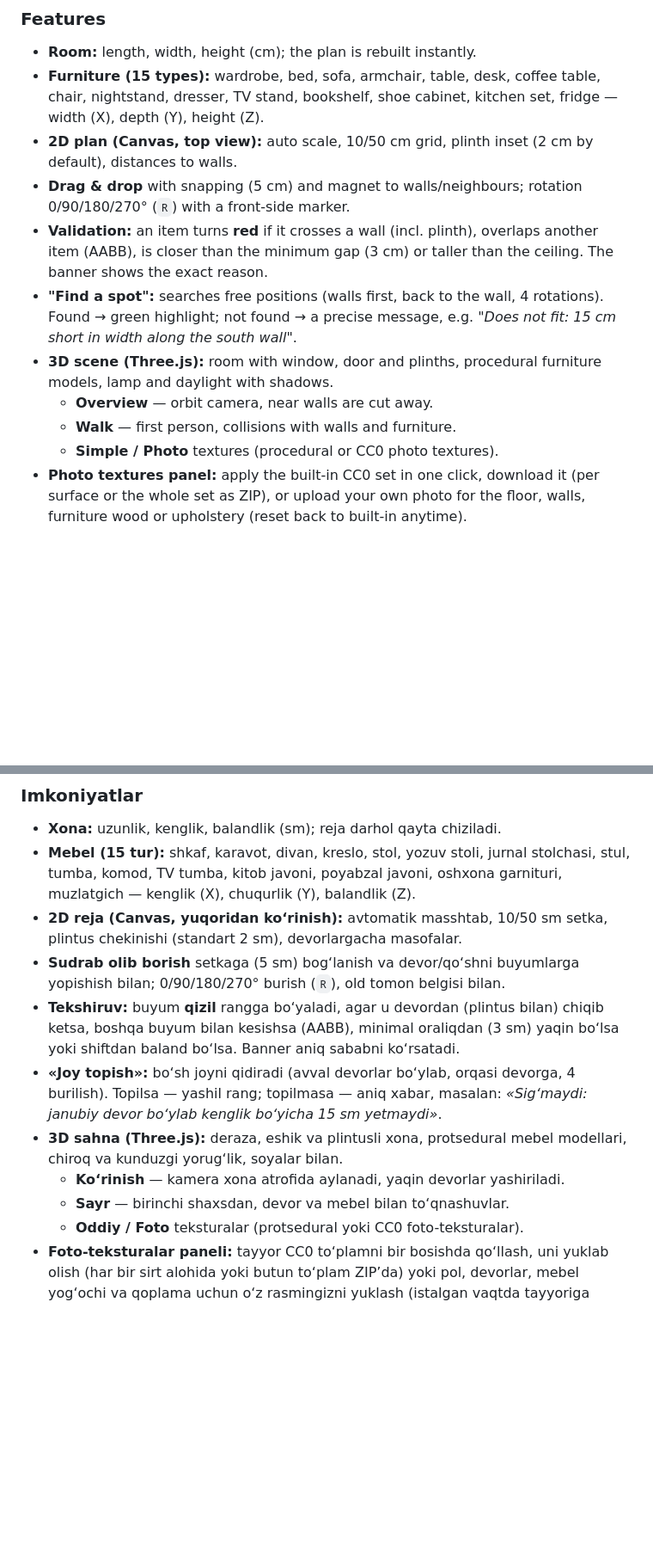
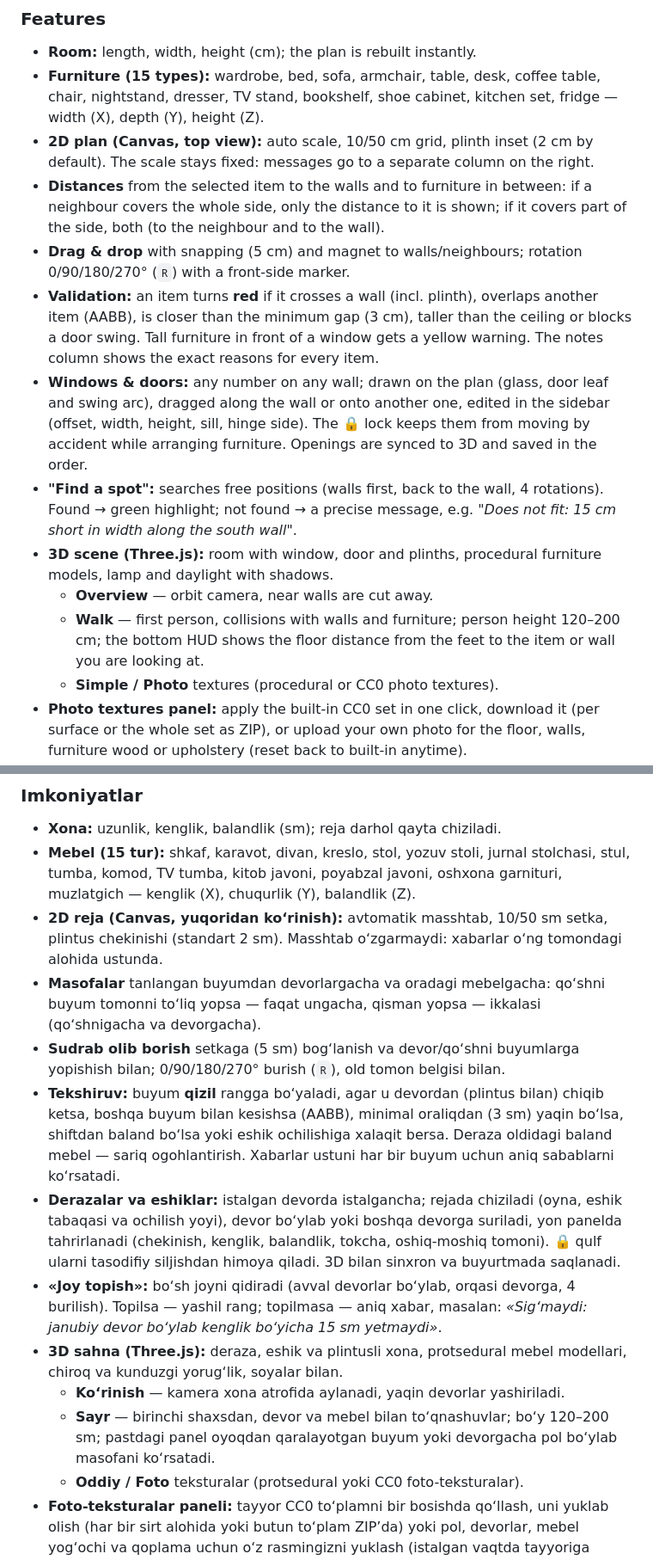
Before and after one commit to Askar-Turanazarov/3D-Furniture-Studio, a Markdown page: README.md, 2 parts joined by grey strips. Shown at 86% size. Drawn GitHub-style; blank space fills up the shorter version.

Commit message:
docs: readme for windows/doors, distances, walk height

```diff
--- a/README.md
+++ b/README.md
@@ -11,13 +11,15 @@ A web app for custom furniture: the client enters the room size and the furnitur
 ### Features
 - **Room:** length, width, height (cm); the plan is rebuilt instantly.
 - **Furniture (15 types):** wardrobe, bed, sofa, armchair, table, desk, coffee table, chair, nightstand, dresser, TV stand, bookshelf, shoe cabinet, kitchen set, fridge — width (X), depth (Y), height (Z).
-- **2D plan (Canvas, top view):** auto scale, 10/50 cm grid, plinth inset (2 cm by default), distances to walls.
+- **2D plan (Canvas, top view):** auto scale, 10/50 cm grid, plinth inset (2 cm by default). The scale stays fixed: messages go to a separate column on the right.
+- **Distances** from the selected item to the walls and to furniture in between: if a neighbour covers the whole side, only the distance to it is shown; if it covers part of the side, both (to the neighbour and to the wall).
 - **Drag & drop** with snapping (5 cm) and magnet to walls/neighbours; rotation 0/90/180/270° (`R`) with a front-side marker.
-- **Validation:** an item turns **red** if it crosses a wall (incl. plinth), overlaps another item (AABB), is closer than the minimum gap (3 cm) or taller than the ceiling. The banner shows the exact reason.
+- **Validation:** an item turns **red** if it crosses a wall (incl. plinth), overlaps another item (AABB), is closer than the minimum gap (3 cm), taller than the ceiling or blocks a door swing. Tall furniture in front of a window gets a yellow warning. The notes column shows the exact reasons for every item.
+- **Windows & doors:** any number on any wall; drawn on the plan (glass, door leaf and swing arc), dragged along the wall or onto another one, edited in the sidebar (offset, width, height, sill, hinge side). The 🔒 lock keeps them from moving by accident while arranging furniture. Openings are synced to 3D and saved in the order.
 - **"Find a spot":** searches free positions (walls first, back to the wall, 4 rotations). Found → green highlight; not found → a precise message, e.g. *"Does not fit: 15 cm short in width along the south wall"*.
 - **3D scene (Three.js):** room with window, door and plinths, procedural furniture models, lamp and daylight with shadows.
   - **Overview** — orbit camera, near walls are cut away.
-  - **Walk** — first person, collisions with walls and furniture.
+  - **Walk** — first person, collisions with walls and furniture; person height 120–200 cm; the bottom HUD shows the floor distance from the feet to the item or wall you are looking at.
   - **Simple / Photo** textures (procedural or CC0 photo textures).
 - **Photo textures panel:** apply the built-in CC0 set in one click, download it (per surface or the whole set as ZIP), or upload your own photo for the floor, walls, furniture wood or upholstery (reset back to built-in anytime).
   - Fullscreen mode, touch joystick on mobile.
@@ -74,13 +77,15 @@ Buyurtma asosida mebel uchun veb-ilova: mijoz xona va mebel o‘lchamlarini kiri
 ### Imkoniyatlar
 - **Xona:** uzunlik, kenglik, balandlik (sm); reja darhol qayta chiziladi.
 - **Mebel (15 tur):** shkaf, karavot, divan, kreslo, stol, yozuv stoli, jurnal stolchasi, stul, tumba, komod, TV tumba, kitob javoni, poyabzal javoni, oshxona garnituri, muzlatgich — kenglik (X), chuqurlik (Y), balandlik (Z).
-- **2D reja (Canvas, yuqoridan ko‘rinish):** avtomatik masshtab, 10/50 sm setka, plintus chekinishi (standart 2 sm), devorlargacha masofalar.
+- **2D reja (Canvas, yuqoridan ko‘rinish):** avtomatik masshtab, 10/50 sm setka, plintus chekinishi (standart 2 sm). Masshtab o‘zgarmaydi: xabarlar o‘ng tomondagi alohida ustunda.
+- **Masofalar** tanlangan buyumdan devorlargacha va oradagi mebelgacha: qo‘shni buyum tomonni to‘liq yopsa — faqat ungacha, qisman yopsa — ikkalasi (qo‘shnigacha va devorgacha).
 - **Sudrab olib borish** setkaga (5 sm) bog‘lanish va devor/qo‘shni buyumlarga yopishish bilan; 0/90/180/270° burish (`R`), old tomon belgisi bilan.
-- **Tekshiruv:** buyum **qizil** rangga bo‘yaladi, agar u devordan (plintus bilan) chiqib ketsa, boshqa buyum bilan kesishsa (AABB), minimal oraliqdan (3 sm) yaqin bo‘lsa yoki shiftdan baland bo‘lsa. Banner aniq sababni ko‘rsatadi.
+- **Tekshiruv:** buyum **qizil** rangga bo‘yaladi, agar u devordan (plintus bilan) chiqib ketsa, boshqa buyum bilan kesishsa (AABB), minimal oraliqdan (3 sm) yaqin bo‘lsa, shiftdan baland bo‘lsa yoki eshik ochilishiga xalaqit bersa. Deraza oldidagi baland mebel — sariq ogohlantirish. Xabarlar ustuni har bir buyum uchun aniq sabablarni ko‘rsatadi.
+- **Derazalar va eshiklar:** istalgan devorda istalgancha; rejada chiziladi (oyna, eshik tabaqasi va ochilish yoyi), devor bo‘ylab yoki boshqa devorga suriladi, yon panelda tahrirlanadi (chekinish, kenglik, balandlik, tokcha, oshiq-moshiq tomoni). 🔒 qulf ularni tasodifiy siljishdan himoya qiladi. 3D bilan sinxron va buyurtmada saqlanadi.
 - **«Joy topish»:** bo‘sh joyni qidiradi (avval devorlar bo‘ylab, orqasi devorga, 4 burilish). Topilsa — yashil rang; topilmasa — aniq xabar, masalan: *«Sig‘maydi: janubiy devor bo‘ylab kenglik bo‘yicha 15 sm yetmaydi»*.
 - **3D sahna (Three.js):** deraza, eshik va plintusli xona, protsedural mebel modellari, chiroq va kunduzgi yorug‘lik, soyalar bilan.
   - **Ko‘rinish** — kamera xona atrofida aylanadi, yaqin devorlar yashiriladi.
-  - **Sayr** — birinchi shaxsdan, devor va mebel bilan to‘qnashuvlar.
+  - **Sayr** — birinchi shaxsdan, devor va mebel bilan to‘qnashuvlar; bo‘y 120–200 sm; pastdagi panel oyoqdan qaralayotgan buyum yoki devorgacha pol bo‘ylab masofani ko‘rsatadi.
   - **Oddiy / Foto** teksturalar (protsedural yoki CC0 foto-teksturalar).
 - **Foto-teksturalar paneli:** tayyor CC0 to‘plamni bir bosishda qo‘llash, uni yuklab olish (har bir sirt alohida yoki butun to‘plam ZIP’da) yoki pol, devorlar, mebel yog‘ochi va qoplama uchun o‘z rasmingizni yuklash (istalgan vaqtda tayyoriga qaytarish mumkin).
   - To‘liq ekran rejimi, mobil qurilmalarda joystik.
```
Also changed, not shown: other parts of README.md (+11 -6 lines).
